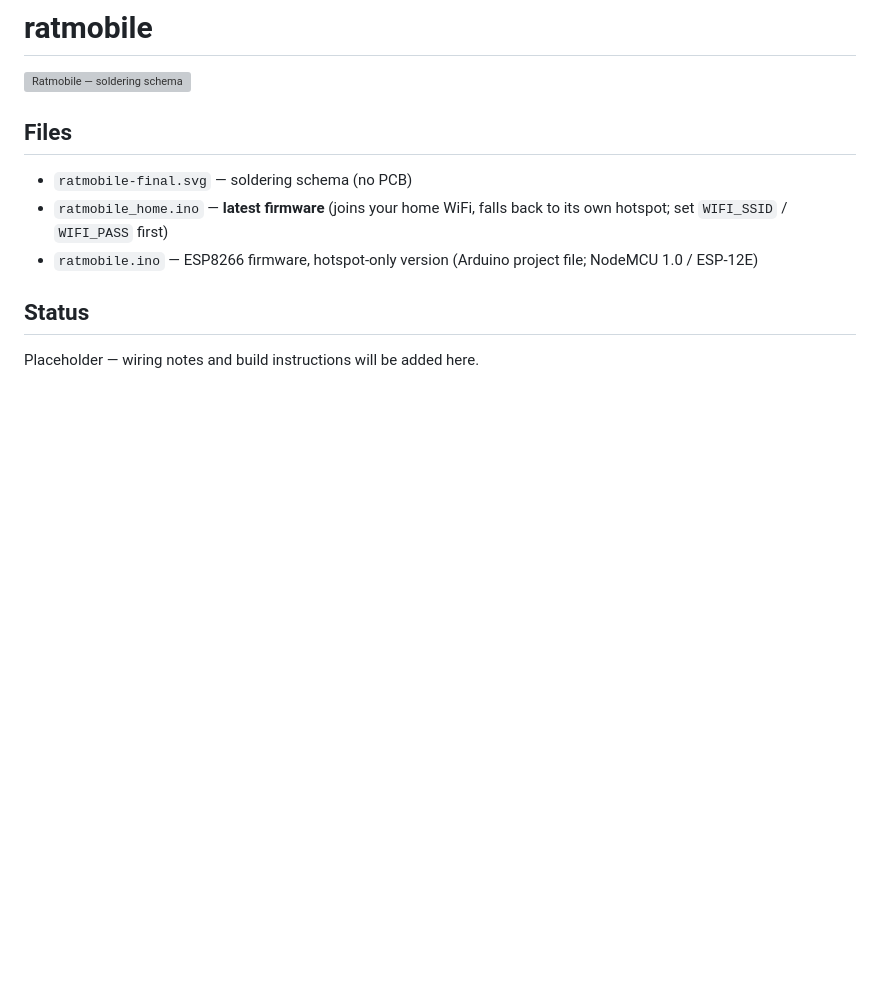
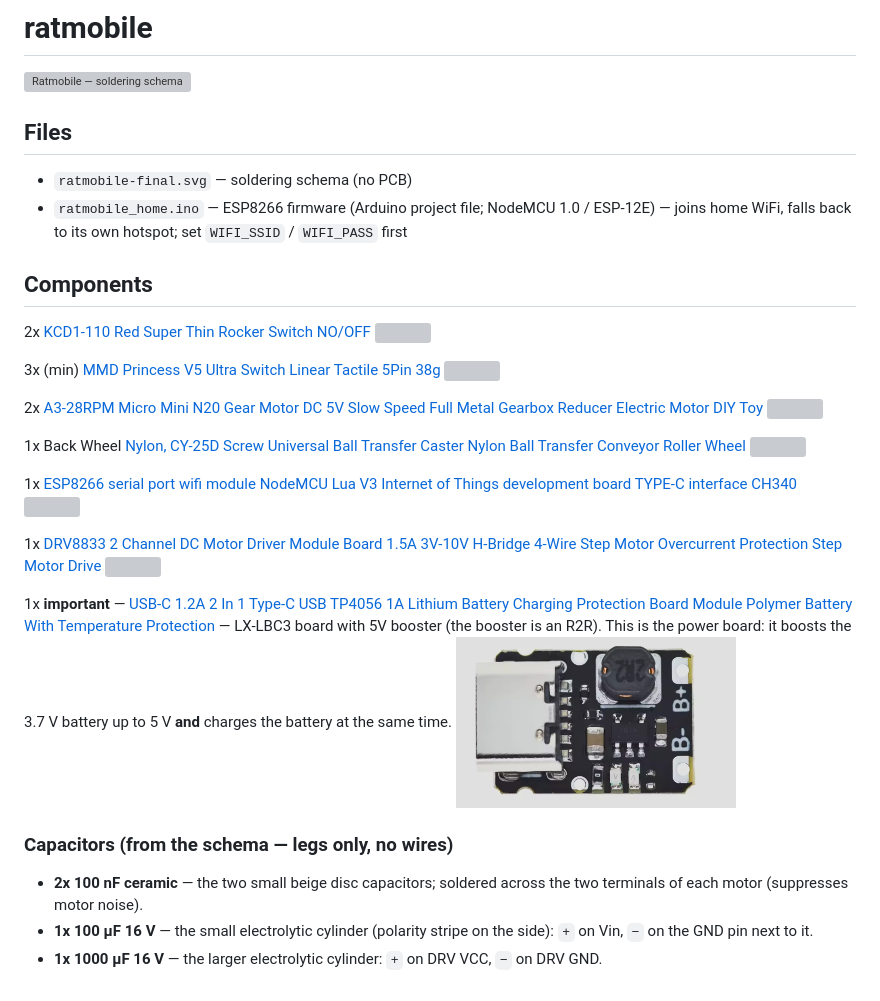
Before and after one commit to sneakyjoeru/Ladybug-Ratmobile-NodeMCU, a Markdown page: README.md, the part around the change. Drawn GitHub-style; pictures changed too: tp4056-lx-lbc3.png (added); blank space fills up the shorter version; grey boxes are pictures that could not be loaded.

Commit message:
Component links with previews, capacitors list, TP4056 LX-LBC3 charger

```diff
--- a/README.md
+++ b/README.md
@@ -5,9 +5,33 @@
 ## Files
 
 - `ratmobile-final.svg` — soldering schema (no PCB)
-- `ratmobile_home.ino` — **latest firmware** (joins your home WiFi, falls back to its own hotspot; set `WIFI_SSID` / `WIFI_PASS` first)
-- `ratmobile.ino` — ESP8266 firmware, hotspot-only version (Arduino project file; NodeMCU 1.0 / ESP-12E)
+- `ratmobile_home.ino` — ESP8266 firmware (Arduino project file; NodeMCU 1.0 / ESP-12E) — joins home WiFi, falls back to its own hotspot; set `WIFI_SSID` / `WIFI_PASS` first
 
-## Status
+## Components
 
-Placeholder — wiring notes and build instructions will be added here.
+2x [KCD1-110 Red Super Thin Rocker Switch NO/OFF](https://www.aliexpress.com/item/1005010653861985.html)
+<img src="https://ae-pic-a1.aliexpress-media.com/kf/Sd8694afdaba44eecba885c8b1860786eP.jpg" width="180">
+
+3x (min) [MMD Princess V5 Ultra Switch Linear Tactile 5Pin 38g](https://www.aliexpress.com/item/1005010534245975.html)
+<img src="https://ae-pic-a1.aliexpress-media.com/kf/S878ca84b7fd04e09a80d2b3ac2e6c2e2Y.jpg" width="180">
+
+2x [A3-28RPM Micro Mini N20 Gear Motor DC 5V Slow Speed Full Metal Gearbox Reducer Electric Motor DIY Toy](https://www.aliexpress.com/item/1005008129258889.html)
+<img src="https://ae-pic-a1.aliexpress-media.com/kf/S2b7428cf18dd4f658ac75ef97d2bea0d0.jpg" width="180">
+
+1x Back Wheel [Nylon, CY-25D Screw Universal Ball Transfer Caster Nylon Ball Transfer Conveyor Roller Wheel](https://www.aliexpress.com/item/1005008484115118.html)
+<img src="https://ae-pic-a1.aliexpress-media.com/kf/Sbd5785542f004647a94f6d52abd8cedai.jpg" width="180">
+
+1x [ESP8266 serial port wifi module NodeMCU Lua V3 Internet of Things development board TYPE-C interface CH340](https://www.aliexpress.com/item/1005006889833004.html)
+<img src="https://ae-pic-a1.aliexpress-media.com/kf/S8985a732d0874c949b39cd9e6aa38039y.png" width="180">
+
+1x [DRV8833 2 Channel DC Motor Driver Module Board 1.5A 3V-10V H-Bridge 4-Wire Step Motor Overcurrent Protection Step Motor Drive](https://www.aliexpress.com/item/1005006370873675.html)
+<img src="https://ae-pic-a1.aliexpress-media.com/kf/Sb3f9051e501b44b0a8a473e0977bf083B.jpg" width="180">
+
+1x **important** — [USB-C 1.2A 2 In 1 Type-C USB TP4056 1A Lithium Battery Charging Protection Board Module Polymer Battery With Temperature Protection](https://www.aliexpress.com/item/1005004981377952.html) — LX-LBC3 board with 5V booster (the booster is an R2R). This is the power board: it boosts the 3.7 V battery up to 5 V **and** charges the battery at the same time.
+<img src="tp4056-lx-lbc3.png" width="280">
+
+### Capacitors (from the schema — legs only, no wires)
+
+- **2x 100 nF ceramic** — the two small beige disc capacitors; soldered across the two terminals of each motor (suppresses motor noise).
+- **1x 100 µF 16 V** — the small electrolytic cylinder (polarity stripe on the side): `+` on Vin, `−` on the GND pin next to it.
+- **1x 1000 µF 16 V** — the larger electrolytic cylinder: `+` on DRV VCC, `−` on DRV GND.
```
